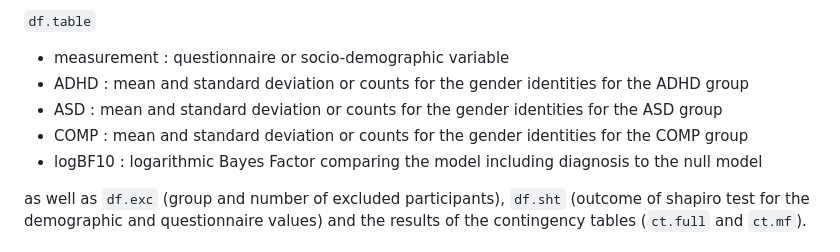
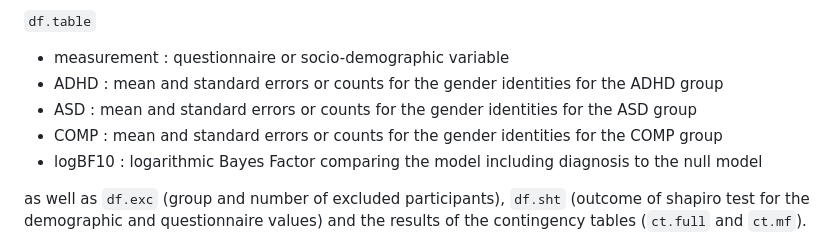
Before and after one commit to IreneSophia/EMBA_FER, a Markdown page: README.md, the part around the change. Rendered like a GitHub page.

Commit message:
Fixed small naming errors and typos

```diff
--- a/README.md
+++ b/README.md
@@ -58,9 +58,9 @@ This file contains the following data frames:
 `df.table`
 
 * measurement : questionnaire or socio-demographic variable
-* ADHD : mean and standard deviation or counts for the gender identities for the ADHD group
-* ASD : mean and standard deviation or counts for the gender identities for the ASD group
-* COMP : mean and standard deviation or counts for the gender identities for the COMP group
+* ADHD : mean and standard errors or counts for the gender identities for the ADHD group
+* ASD : mean and standard errors or counts for the gender identities for the ASD group
+* COMP : mean and standard errors or counts for the gender identities for the COMP group
 * logBF10 : logarithmic Bayes Factor comparing the model including diagnosis to the null model
 
 as well as `df.exc` (group and number of excluded participants), `df.sht` (outcome of shapiro test for the demographic and questionnaire values) and the results of the contingency tables (`ct.full` and `ct.mf`).
```
